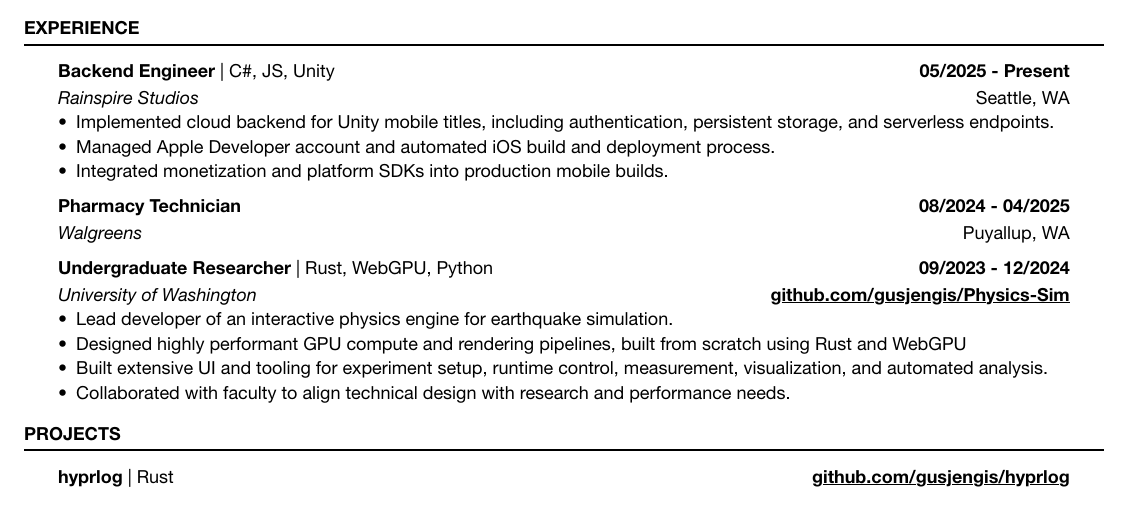
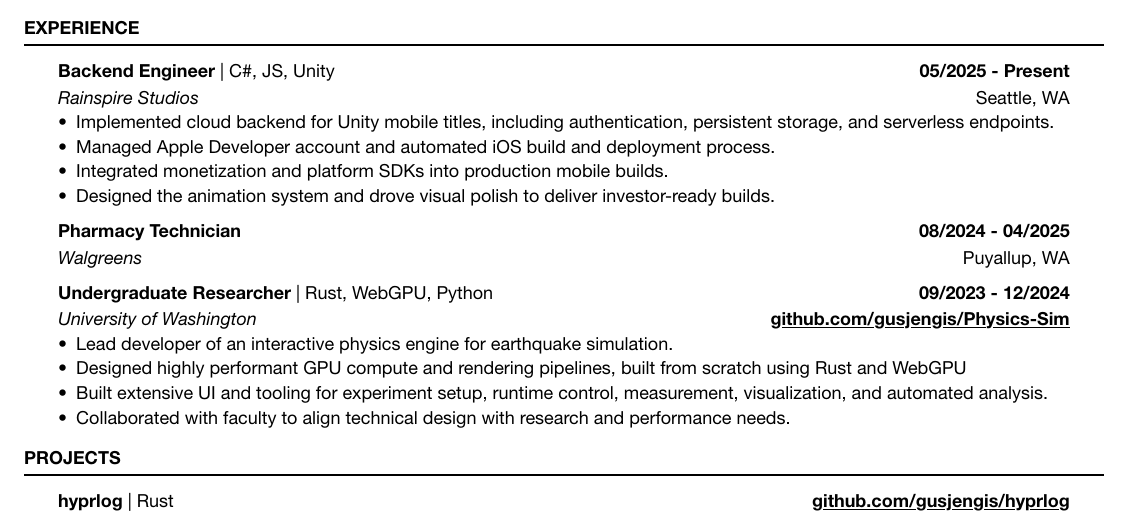
Before and after one commit to gusjengis/Resume, a Typst document (src/resume.typ): part of the page, cut so that both start at the same text. The pictures show the PDF file out/resume.pdf that the author committed with the source.

Commit message:
added a bullet to current job

```diff
--- a/src/resume.typ
+++ b/src/resume.typ
@@ -90,6 +90,7 @@ Systems engineer specializing in Rust, focused on backend systems, GPU compute,
   - Implemented cloud backend for Unity mobile titles, including authentication, persistent storage, and serverless endpoints.
   - Managed Apple Developer account and automated iOS build and deployment process.
   - Integrated monetization and platform SDKs into production mobile builds.
+  - Designed the animation system and drove visual polish to deliver investor-ready builds.
 
   === Pharmacy Technician #h(1fr) 08/2024 - 04/2025
   _Walgreens_ #h(1fr) Puyallup, WA
```
Also changed, not shown: out/resume-rust.pdf, out/resume-rust.png, out/resume.pdf, out/resume.png.
